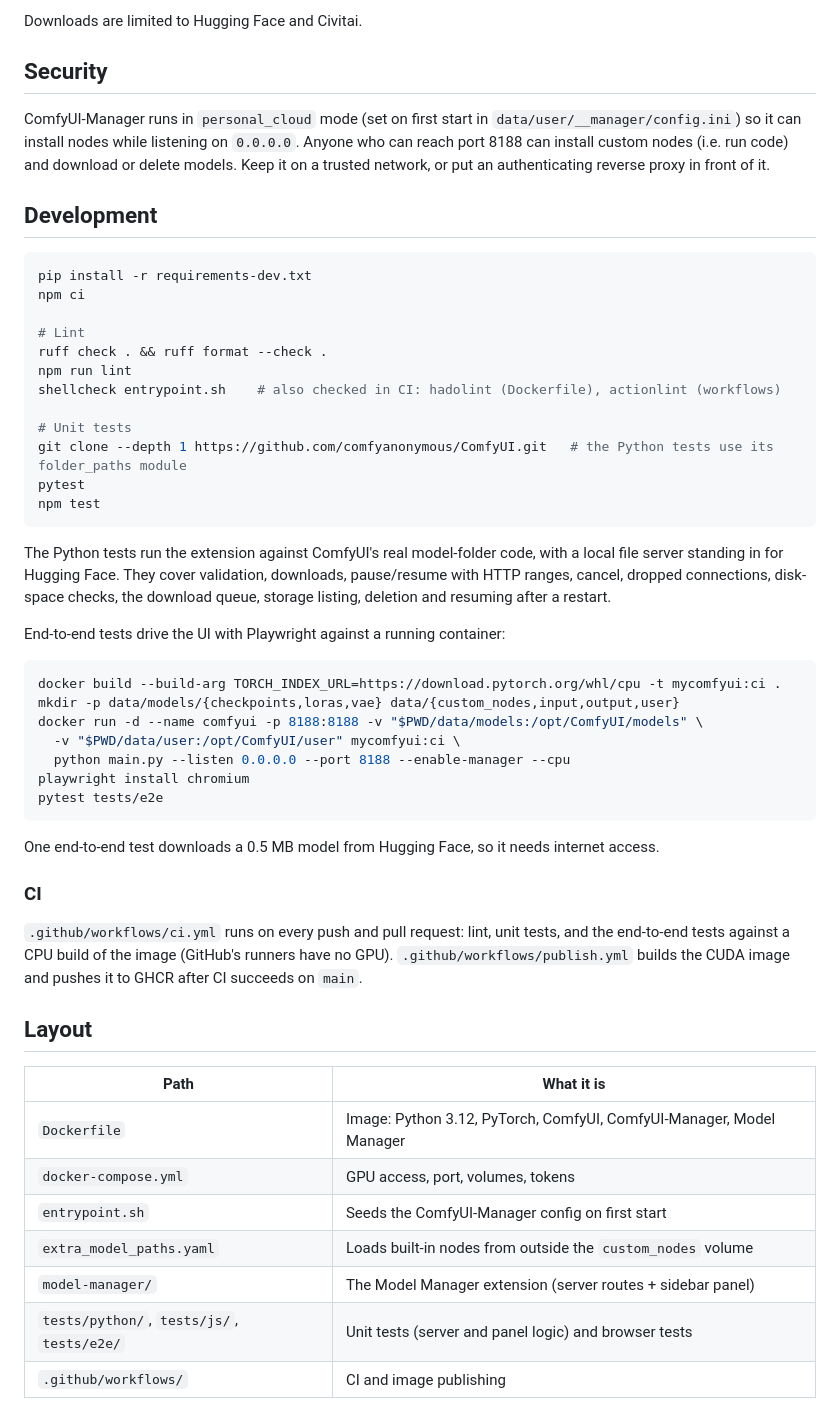
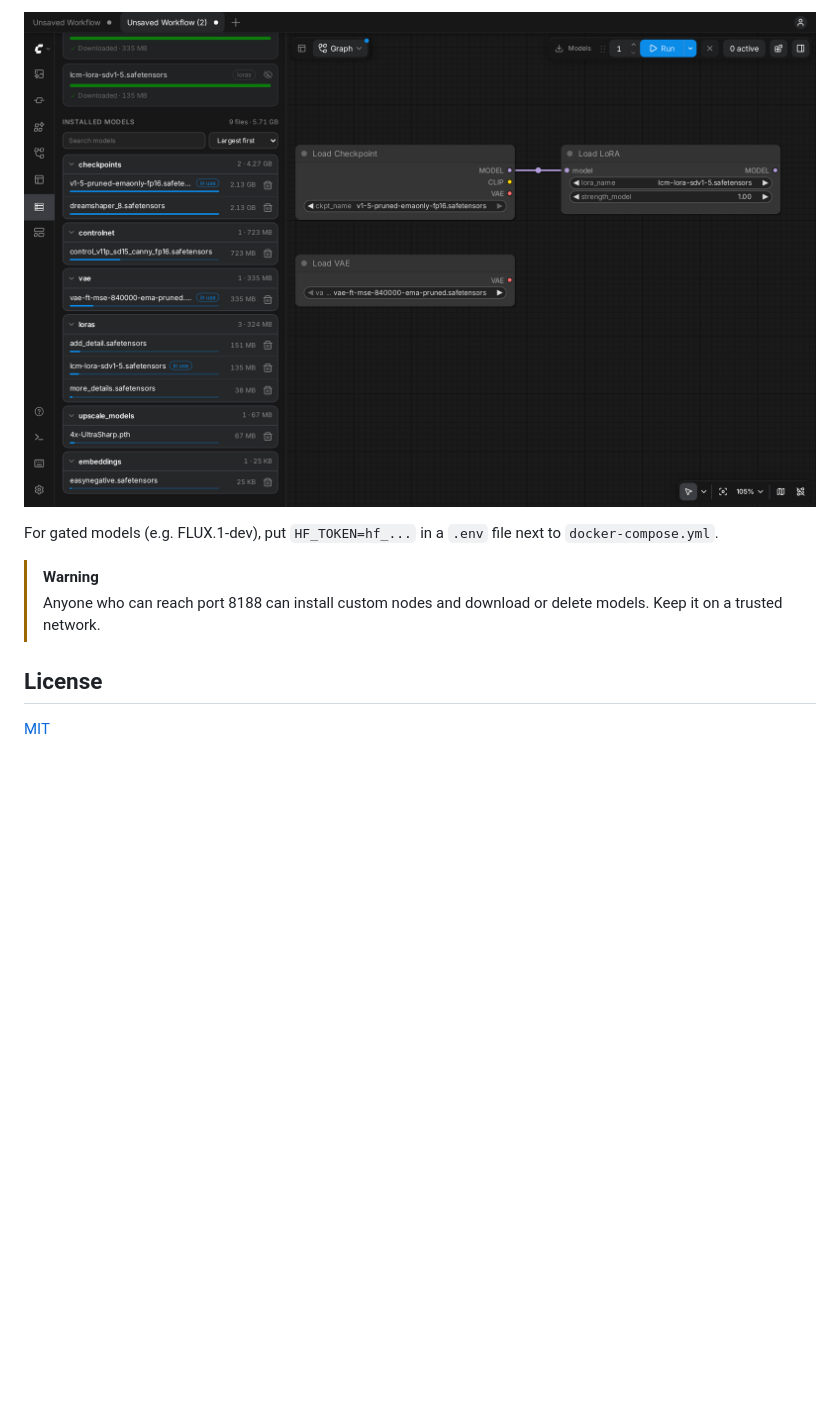
Before and after one commit to clems4ever/mycomfyui, a Markdown page: README.md, the part around one of its changes. Rendered like a GitHub page; pictures changed too: docs/screenshots/installed-models.png (added); blank space fills up the shorter version.

````diff
--- a/README.md
+++ b/README.md
@@ -62,65 +34,13 @@ own "Download" buttons save files in the browser instead.
 
-Downloads are limited to Hugging Face and Civitai.
+![Installed models list](docs/screenshots/installed-models.png)
 
-## Security
+For gated models (e.g. FLUX.1-dev), put `HF_TOKEN=hf_...` in a `.env` file next to
+`docker-compose.yml`.
 
-ComfyUI-Manager runs in `personal_cloud` mode (set on first start in
-`data/user/__manager/config.ini`) so it can install nodes while listening on
-`0.0.0.0`. Anyone who can reach port 8188 can install custom nodes (i.e. run code)
-and download or delete models. Keep it on a trusted network, or put an
-authenticating reverse proxy in front of it.
+> [!WARNING]
+> Anyone who can reach port 8188 can install custom nodes and download or delete models.
+> Keep it on a trusted network.
 
-## Development
+## License
 
-```sh
-pip install -r requirements-dev.txt
-npm ci
-
-# Lint
-ruff check . && ruff format --check .
-npm run lint
-shellcheck entrypoint.sh    # also checked in CI: hadolint (Dockerfile), actionlint (workflows)
-
-# Unit tests
-git clone --depth 1 https://github.com/comfyanonymous/ComfyUI.git   # the Python tests use its folder_paths module
-pytest
-npm test
-```
-
-The Python tests run the extension against ComfyUI's real model-folder code, with a
-local file server standing in for Hugging Face. They cover validation, downloads,
-pause/resume with HTTP ranges, cancel, dropped connections, disk-space checks, the
-download queue, storage listing, deletion and resuming after a restart.
-
-End-to-end tests drive the UI with Playwright against a running container:
-
-```sh
-docker build --build-arg TORCH_INDEX_URL=https://download.pytorch.org/whl/cpu -t mycomfyui:ci .
-mkdir -p data/models/{checkpoints,loras,vae} data/{custom_nodes,input,output,user}
-docker run -d --name comfyui -p 8188:8188 -v "$PWD/data/models:/opt/ComfyUI/models" \
-  -v "$PWD/data/user:/opt/ComfyUI/user" mycomfyui:ci \
-  python main.py --listen 0.0.0.0 --port 8188 --enable-manager --cpu
-playwright install chromium
-pytest tests/e2e
-```
-
-One end-to-end test downloads a 0.5 MB model from Hugging Face, so it needs internet access.
-
-### CI
-
-`.github/workflows/ci.yml` runs on every push and pull request: lint, unit tests,
-and the end-to-end tests against a CPU build of the image (GitHub's runners have no
-GPU). `.github/workflows/publish.yml` builds the CUDA image and pushes it to GHCR
-after CI succeeds on `main`.
-
-## Layout
-
-| Path | What it is |
-|---|---|
-| `Dockerfile` | Image: Python 3.12, PyTorch, ComfyUI, ComfyUI-Manager, Model Manager |
-| `docker-compose.yml` | GPU access, port, volumes, tokens |
-| `entrypoint.sh` | Seeds the ComfyUI-Manager config on first start |
-| `extra_model_paths.yaml` | Loads built-in nodes from outside the `custom_nodes` volume |
-| `model-manager/` | The Model Manager extension (server routes + sidebar panel) |
-| `tests/python/`, `tests/js/`, `tests/e2e/` | Unit tests (server and panel logic) and browser tests |
-| `.github/workflows/` | CI and image publishing |
+[MIT](LICENSE)
````
Also changed, not shown: other parts of README.md (+15 -43 lines), CONTRIBUTING.md (added, +33 -0 lines), docs/screenshots/download-prompt.png (added), docs/screenshots/model-manager.png (added), 1 other file.
